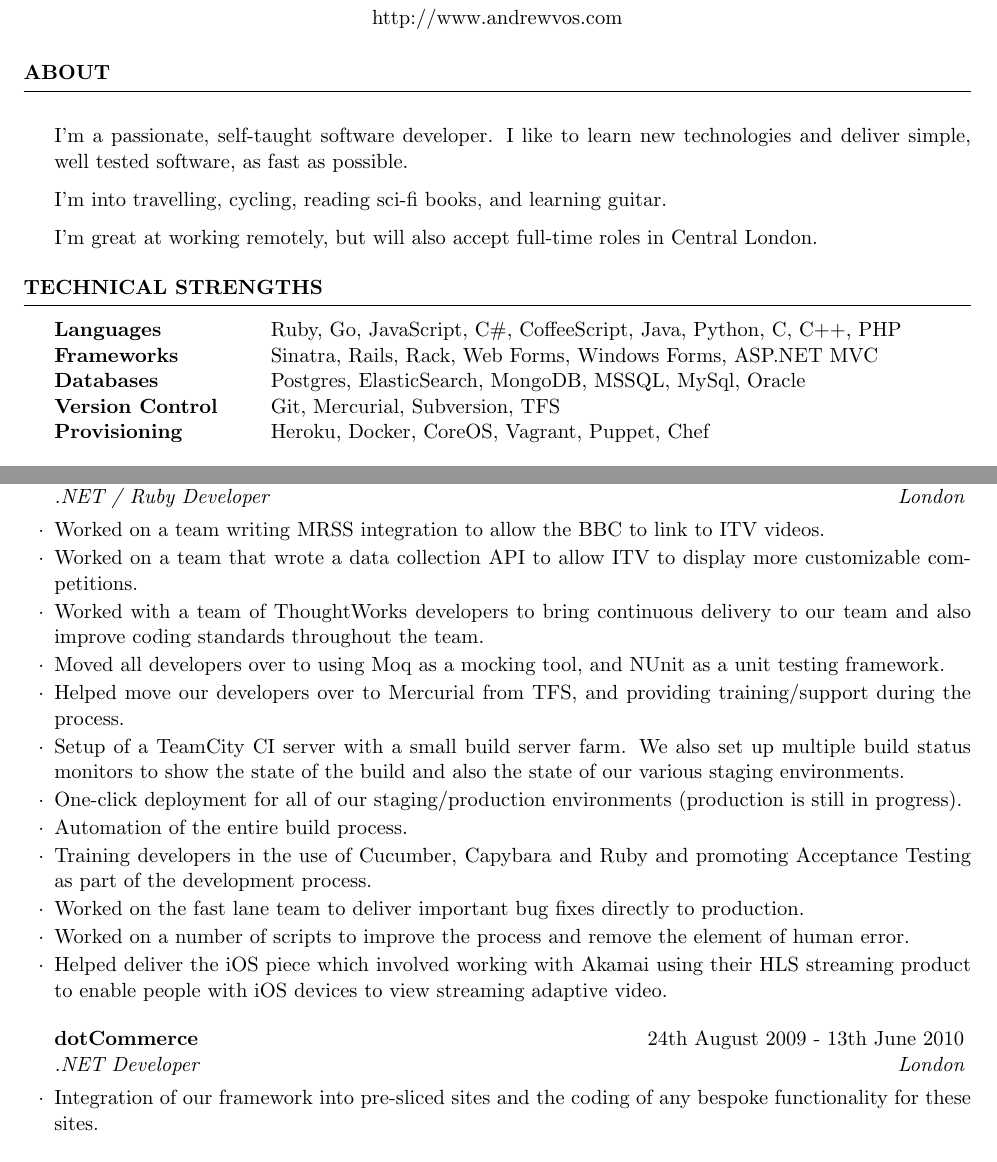
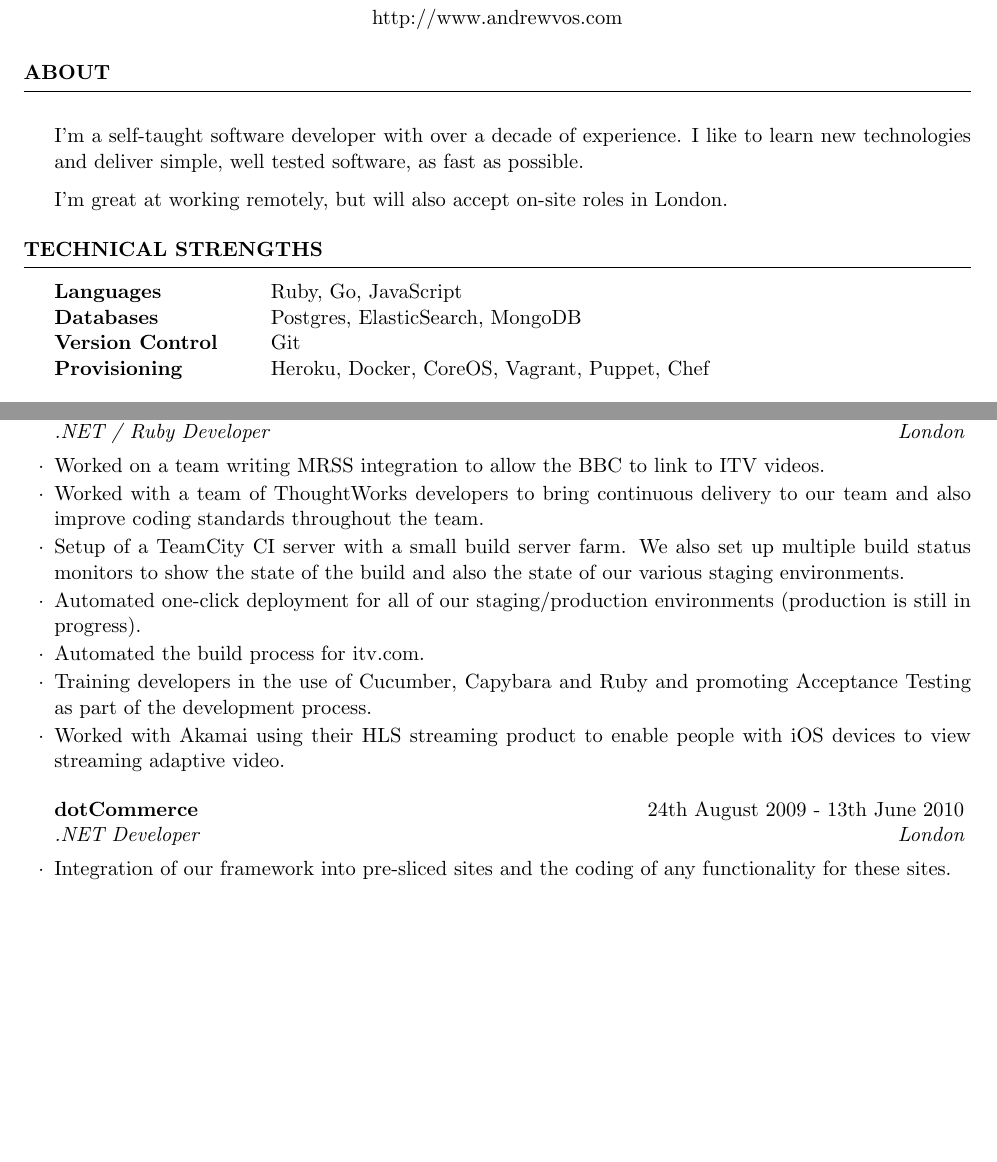
Before and after one commit to AndrewVos/cv, a LaTeX CV (AndrewVos.tex): two parts of pages 1 and 2 of 3, joined at a grey line, cut so that both start at the same text, the shorter picture padded with empty space. Compiled offline with pdfLaTeX.

Commit message:
Make CV less shit thanks to mobaig

```diff
--- a/AndrewVos.tex
+++ b/AndrewVos.tex
@@ -13,17 +13,15 @@
 
 \begin{document}
   \begin{rSection}{About}
-    \item I'm a passionate, self-taught software developer. I like to learn new technologies and deliver simple, well tested software, as fast as possible.
-    \item I'm into travelling, cycling, reading sci-fi books, and learning guitar.
-    \item I'm great at working remotely, but will also accept full-time roles in Central London.
+    \item I'm a self-taught software developer with over a decade of experience. I like to learn new technologies and deliver simple, well tested software, as fast as possible.
+    \item I'm great at working remotely, but will also accept on-site roles in London.
   \end{rSection}
 
   \begin{rSection}{Technical Strengths}
     \begin{tabular}{ @{} >{\bfseries}l @{\hspace{6ex}} l }
-    Languages & Ruby, Go, JavaScript, C\#, CoffeeScript, Java, Python, C, C++, PHP \\
-    Frameworks & Sinatra, Rails, Rack, Web Forms, Windows Forms, ASP.NET MVC \\
-    Databases & Postgres, ElasticSearch, MongoDB, MSSQL, MySql, Oracle \\
-    Version Control & Git, Mercurial, Subversion, TFS \\
+    Languages & Ruby, Go, JavaScript \\
+    Databases & Postgres, ElasticSearch, MongoDB \\
+    Version Control & Git \\
     Provisioning & Heroku, Docker, CoreOS, Vagrant, Puppet, Chef
     \end{tabular}
   \end{rSection}
@@ -64,21 +62,16 @@
 
     \begin{rSubsection}{ITV}{14th June 2010 - 29th August 2011}{.NET / Ruby Developer}{London}
       \item Worked on a team writing MRSS integration to allow the BBC to link to ITV videos.
-      \item Worked on a team that wrote a data collection API to allow ITV to display more customizable competitions.
       \item Worked with a team of ThoughtWorks developers to bring continuous delivery to our team and also improve coding standards throughout the team.
-      \item Moved all developers over to using Moq as a mocking tool, and NUnit as a unit testing framework.
-      \item Helped move our developers over to Mercurial from TFS, and providing training/support during the process.
       \item Setup of a TeamCity CI server with a small build server farm. We also set up multiple build status monitors to show the state of the build and also the state of our various staging environments.
-      \item One-click deployment for all of our staging/production environments (production is still in progress).
-      \item Automation of the entire build process.
+      \item Automated one-click deployment for all of our staging/production environments (production is still in progress).
+      \item Automated the build process for itv.com.
       \item Training developers in the use of Cucumber, Capybara and Ruby and promoting Acceptance Testing as part of the development process.
-      \item Worked on the fast lane team to deliver important bug fixes directly to production.
-      \item Worked on a number of scripts to improve the process and remove the element of human error.
-      \item Helped deliver the iOS piece which involved working with Akamai using their HLS streaming product to enable people with iOS devices to view streaming adaptive video.
+      \item Worked with Akamai using their HLS streaming product to enable people with iOS devices to view streaming adaptive video.
     \end{rSubsection}
 
     \begin{rSubsection}{dotCommerce}{24th August 2009 - 13th June 2010}{.NET Developer}{London}
-      \item Integration of our framework into pre-sliced sites and the coding of any bespoke functionality for these sites.
+      \item Integration of our framework into pre-sliced sites and the coding of any functionality for these sites.
     \end{rSubsection}
 
     \begin{rSubsection}{eForte Limited}{5th March 2009 - 24th August 2009}{PHP Developer}{London}
```
Also changed, not shown: AndrewVos.tex (21 more changed lines).
